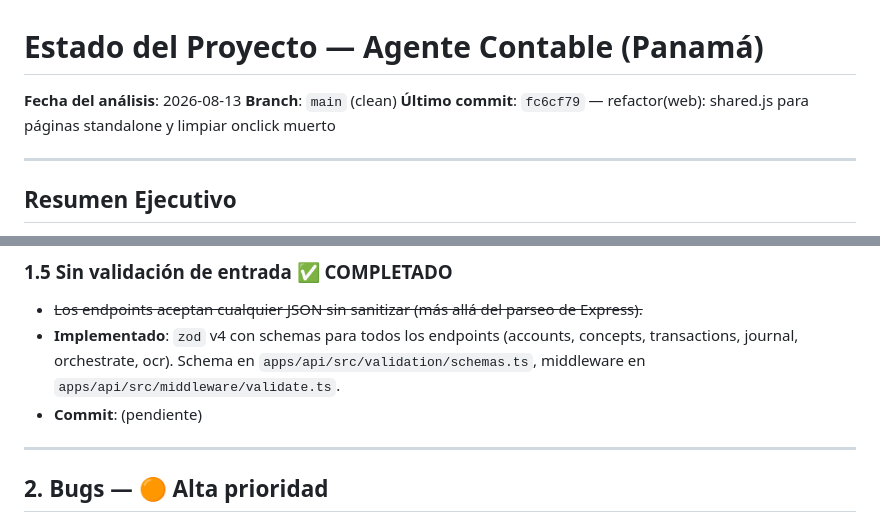
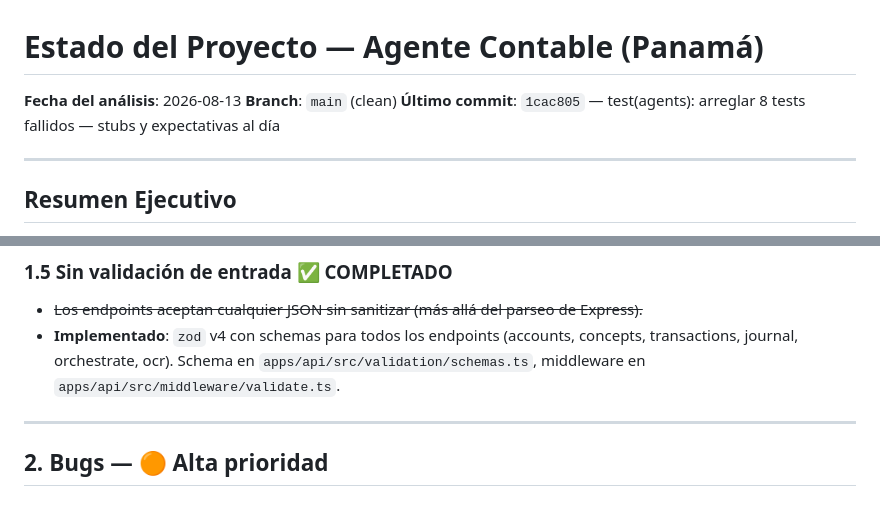
Before and after one commit to leonelrr12/agt-contadpr, a Markdown page: Estado.md, 2 parts joined by grey strips. Rendered like a GitHub page.

Commit message:
docs: último commit y quitar '(pendiente)' sobrante en Estado.md
Co-Authored-By: Claude <noreply@anthropic.com>

```diff
--- a/Estado.md
+++ b/Estado.md
@@ -2,7 +2,7 @@
 
 **Fecha del análisis**: 2026-08-13
 **Branch**: `main` (clean)
-**Último commit**: `fc6cf79` — refactor(web): shared.js para páginas standalone y limpiar onclick muerto
+**Último commit**: `1cac805` — test(agents): arreglar 8 tests fallidos — stubs y expectativas al día
 
 ---
 
@@ -64,7 +64,6 @@ El MVP Fase 1 está **completo y funcional**. El sistema registra transacciones
 ### 1.5 Sin validación de entrada ✅ COMPLETADO
 - ~~Los endpoints aceptan cualquier JSON sin sanitizar (más allá del parseo de Express).~~
 - **Implementado**: `zod` v4 con schemas para todos los endpoints (accounts, concepts, transactions, journal, orchestrate, ocr). Schema en `apps/api/src/validation/schemas.ts`, middleware en `apps/api/src/middleware/validate.ts`.
-- **Commit**: (pendiente)
 
 ---
 
```
